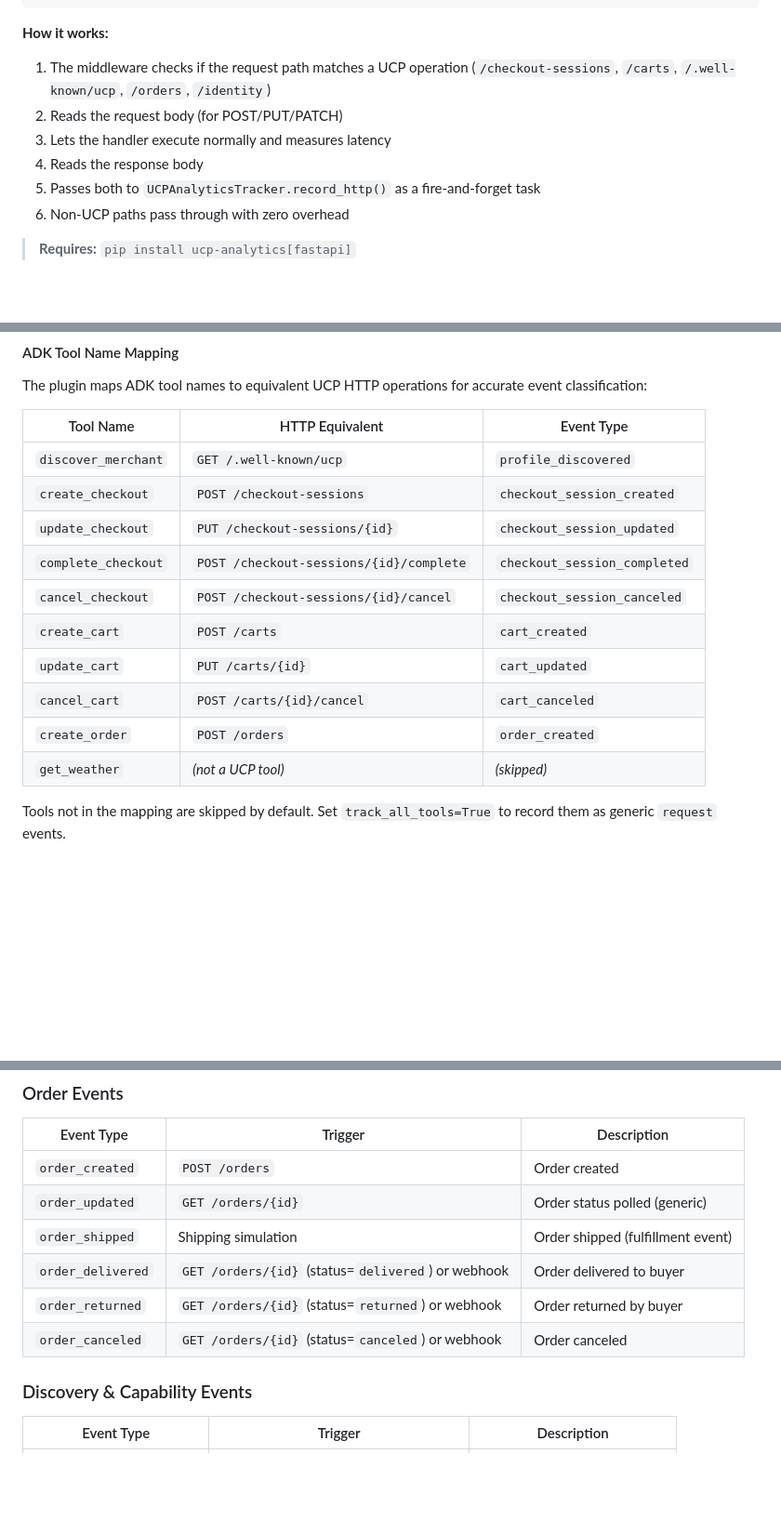
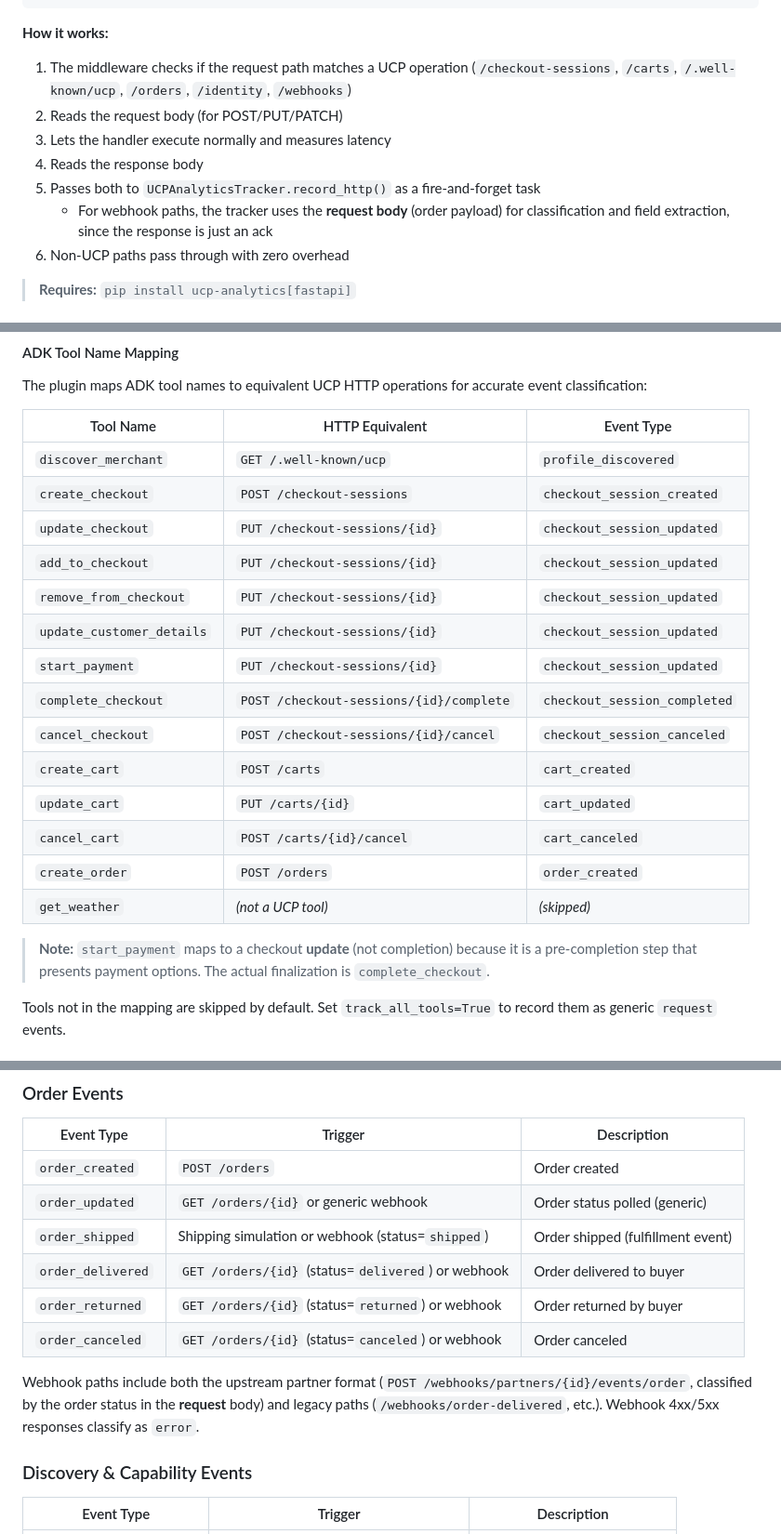
Before and after one commit to haiyuan-eng-google/Universal-Commerce-Protocol-Analytics, a Markdown page: docs/bigquery-ucp-analytics.md, 3 parts joined by grey strips. Shown at 93% size. Drawn GitHub-style; blank space fills up the shorter version.

```diff
--- a/docs/bigquery-ucp-analytics.md
+++ b/docs/bigquery-ucp-analytics.md
@@ -145,11 +145,12 @@ async def shutdown():
 **How it works:**
 
 1. The middleware checks if the request path matches a UCP operation
-   (`/checkout-sessions`, `/carts`, `/.well-known/ucp`, `/orders`, `/identity`)
+   (`/checkout-sessions`, `/carts`, `/.well-known/ucp`, `/orders`, `/identity`, `/webhooks`)
 2. Reads the request body (for POST/PUT/PATCH)
 3. Lets the handler execute normally and measures latency
 4. Reads the response body
 5. Passes both to `UCPAnalyticsTracker.record_http()` as a fire-and-forget task
+   - For webhook paths, the tracker uses the **request body** (order payload) for classification and field extraction, since the response is just an ack
 6. Non-UCP paths pass through with zero overhead
 
 > **Requires:** `pip install ucp-analytics[fastapi]`
@@ -237,6 +238,10 @@ event classification:
 | `discover_merchant` | `GET /.well-known/ucp` | `profile_discovered` |
 | `create_checkout` | `POST /checkout-sessions` | `checkout_session_created` |
 | `update_checkout` | `PUT /checkout-sessions/{id}` | `checkout_session_updated` |
+| `add_to_checkout` | `PUT /checkout-sessions/{id}` | `checkout_session_updated` |
+| `remove_from_checkout` | `PUT /checkout-sessions/{id}` | `checkout_session_updated` |
+| `update_customer_details` | `PUT /checkout-sessions/{id}` | `checkout_session_updated` |
+| `start_payment` | `PUT /checkout-sessions/{id}` | `checkout_session_updated` |
 | `complete_checkout` | `POST /checkout-sessions/{id}/complete` | `checkout_session_completed` |
 | `cancel_checkout` | `POST /checkout-sessions/{id}/cancel` | `checkout_session_canceled` |
 | `create_cart` | `POST /carts` | `cart_created` |
@@ -244,6 +249,9 @@ event classification:
 | `cancel_cart` | `POST /carts/{id}/cancel` | `cart_canceled` |
 | `create_order` | `POST /orders` | `order_created` |
 | `get_weather` | *(not a UCP tool)* | *(skipped)* |
+
+> **Note:** `start_payment` maps to a checkout **update** (not completion) because it is a
+> pre-completion step that presents payment options. The actual finalization is `complete_checkout`.
 
 Tools not in the mapping are skipped by default. Set `track_all_tools=True` to
 record them as generic `request` events.
@@ -507,11 +515,15 @@ classifier handles all UCP resource types:
 | Event Type | Trigger | Description |
 |---|---|---|
 | `order_created` | `POST /orders` | Order created |
-| `order_updated` | `GET /orders/{id}` | Order status polled (generic) |
-| `order_shipped` | Shipping simulation | Order shipped (fulfillment event) |
+| `order_updated` | `GET /orders/{id}` or generic webhook | Order status polled (generic) |
+| `order_shipped` | Shipping simulation or webhook (status=`shipped`) | Order shipped (fulfillment event) |
 | `order_delivered` | `GET /orders/{id}` (status=`delivered`) or webhook | Order delivered to buyer |
 | `order_returned` | `GET /orders/{id}` (status=`returned`) or webhook | Order returned by buyer |
 | `order_canceled` | `GET /orders/{id}` (status=`canceled`) or webhook | Order canceled |
+
+Webhook paths include both the upstream partner format (`POST /webhooks/partners/{id}/events/order`,
+classified by the order status in the **request** body) and legacy paths (`/webhooks/order-delivered`,
+etc.). Webhook 4xx/5xx responses classify as `error`.
 
 ### Discovery & Capability Events
 
```
Also changed, not shown: other parts of docs/bigquery-ucp-analytics.md (+1 -1 lines), README.md (+6 -2 lines), docs/design_doc.md (+12 -2 lines).
